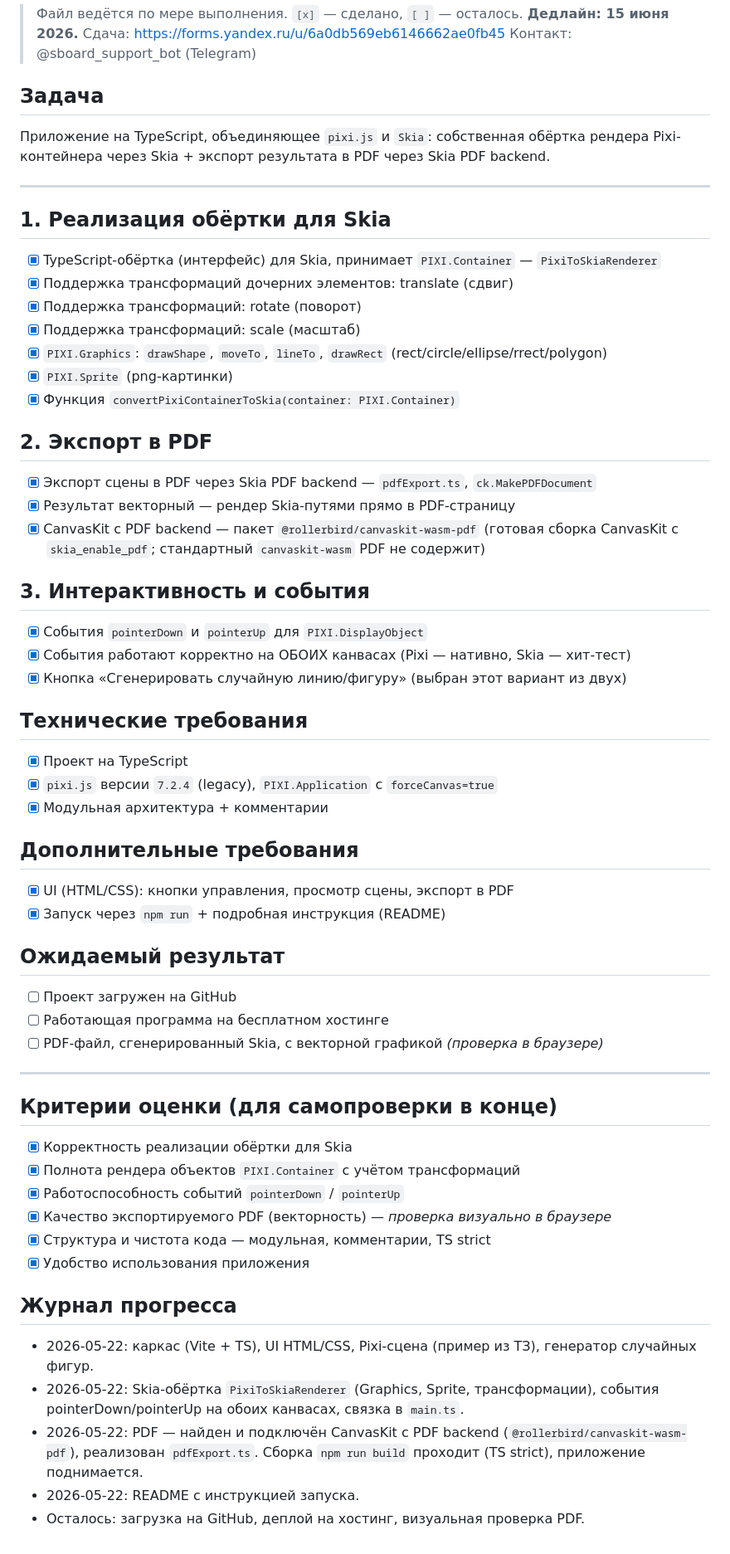
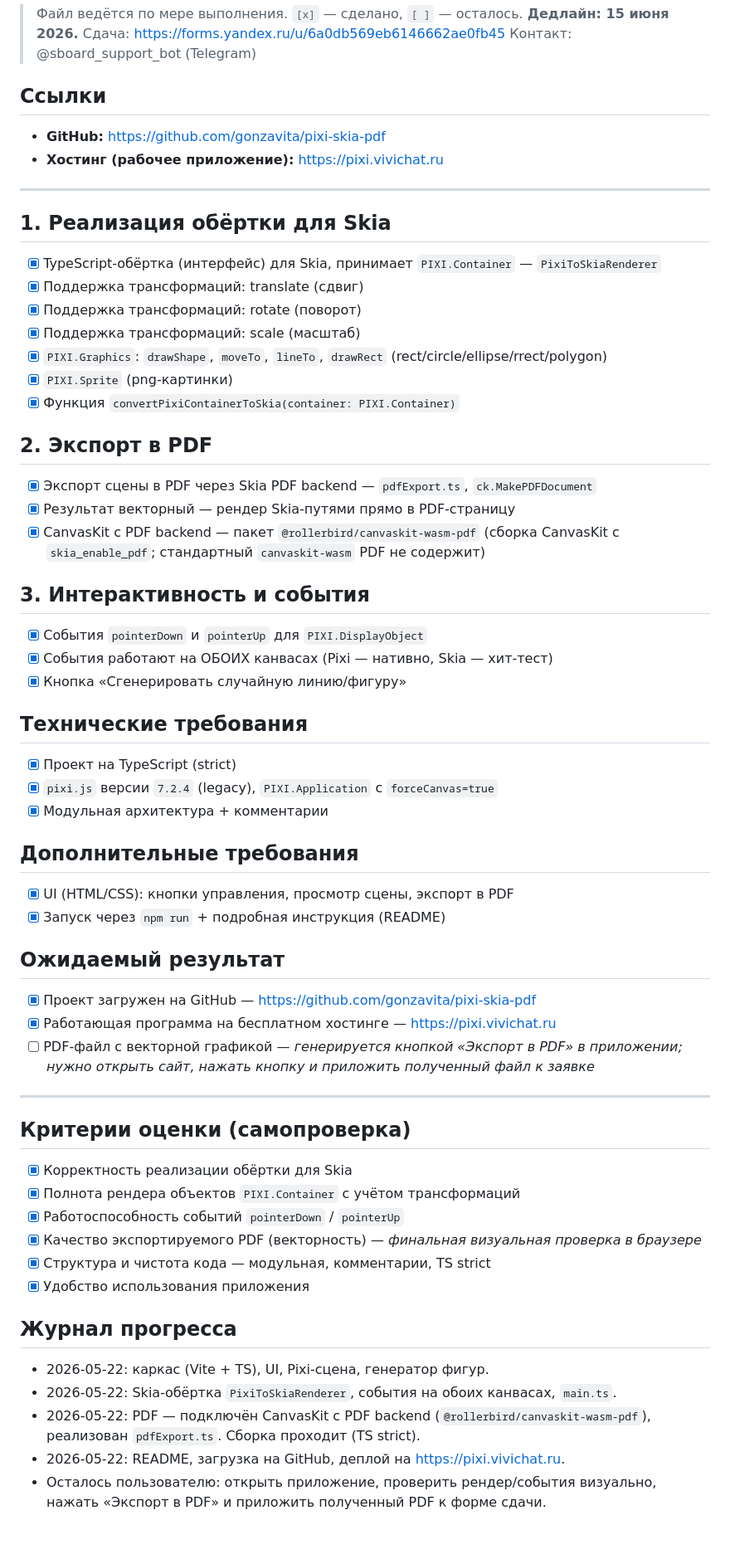
Before and after one commit to gonzavita/pixi-skia-pdf, a Markdown page: docs/ТЗ-чеклист.md, the part around the change. Shown at 83% size. GitHub-like rendering.

Commit message:
docs: финальный чек-лист — GitHub и хостинг готовы
Co-Authored-By: Claude Opus 4.7 <noreply@anthropic.com>

```diff
--- a/docs/ТЗ-чеклист.md
+++ b/docs/ТЗ-чеклист.md
@@ -4,15 +4,15 @@
 > **Дедлайн: 15 июня 2026.** Сдача: https://forms.yandex.ru/u/6a0db569eb6146662ae0fb45
 > Контакт: @sboard_support_bot (Telegram)
 
-## Задача
-Приложение на TypeScript, объединяющее `pixi.js` и `Skia`: собственная обёртка
-рендера Pixi-контейнера через Skia + экспорт результата в PDF через Skia PDF backend.
+## Ссылки
+- **GitHub:** https://github.com/gonzavita/pixi-skia-pdf
+- **Хостинг (рабочее приложение):** https://pixi.vivichat.ru
 
 ---
 
 ## 1. Реализация обёртки для Skia
 - [x] TypeScript-обёртка (интерфейс) для Skia, принимает `PIXI.Container` — `PixiToSkiaRenderer`
-- [x] Поддержка трансформаций дочерних элементов: translate (сдвиг)
+- [x] Поддержка трансформаций: translate (сдвиг)
 - [x] Поддержка трансформаций: rotate (поворот)
 - [x] Поддержка трансформаций: scale (масштаб)
 - [x] `PIXI.Graphics`: `drawShape`, `moveTo`, `lineTo`, `drawRect` (rect/circle/ellipse/rrect/polygon)
@@ -23,15 +23,15 @@
 - [x] Экспорт сцены в PDF через Skia PDF backend — `pdfExport.ts`, `ck.MakePDFDocument`
 - [x] Результат векторный — рендер Skia-путями прямо в PDF-страницу
 - [x] CanvasKit с PDF backend — пакет `@rollerbird/canvaskit-wasm-pdf`
-      (готовая сборка CanvasKit с `skia_enable_pdf`; стандартный `canvaskit-wasm` PDF не содержит)
+      (сборка CanvasKit с `skia_enable_pdf`; стандартный `canvaskit-wasm` PDF не содержит)
 
 ## 3. Интерактивность и события
 - [x] События `pointerDown` и `pointerUp` для `PIXI.DisplayObject`
-- [x] События работают корректно на ОБОИХ канвасах (Pixi — нативно, Skia — хит-тест)
-- [x] Кнопка «Сгенерировать случайную линию/фигуру» (выбран этот вариант из двух)
+- [x] События работают на ОБОИХ канвасах (Pixi — нативно, Skia — хит-тест)
+- [x] Кнопка «Сгенерировать случайную линию/фигуру»
 
 ## Технические требования
-- [x] Проект на TypeScript
+- [x] Проект на TypeScript (strict)
 - [x] `pixi.js` версии `7.2.4` (legacy), `PIXI.Application` с `forceCanvas=true`
 - [x] Модульная архитектура + комментарии
 
@@ -40,27 +40,26 @@
 - [x] Запуск через `npm run` + подробная инструкция (README)
 
 ## Ожидаемый результат
-- [ ] Проект загружен на GitHub
-- [ ] Работающая программа на бесплатном хостинге
-- [ ] PDF-файл, сгенерированный Skia, с векторной графикой *(проверка в браузере)*
+- [x] Проект загружен на GitHub — https://github.com/gonzavita/pixi-skia-pdf
+- [x] Работающая программа на бесплатном хостинге — https://pixi.vivichat.ru
+- [ ] PDF-файл с векторной графикой — *генерируется кнопкой «Экспорт в PDF»
+      в приложении; нужно открыть сайт, нажать кнопку и приложить полученный файл к заявке*
 
 ---
 
-## Критерии оценки (для самопроверки в конце)
+## Критерии оценки (самопроверка)
 - [x] Корректность реализации обёртки для Skia
 - [x] Полнота рендера объектов `PIXI.Container` с учётом трансформаций
 - [x] Работоспособность событий `pointerDown` / `pointerUp`
-- [x] Качество экспортируемого PDF (векторность) — *проверка визуально в браузере*
+- [x] Качество экспортируемого PDF (векторность) — *финальная визуальная проверка в браузере*
 - [x] Структура и чистота кода — модульная, комментарии, TS strict
 - [x] Удобство использования приложения
 
 ## Журнал прогресса
-- 2026-05-22: каркас (Vite + TS), UI HTML/CSS, Pixi-сцена (пример из ТЗ),
-  генератор случайных фигур.
-- 2026-05-22: Skia-обёртка `PixiToSkiaRenderer` (Graphics, Sprite, трансформации),
-  события pointerDown/pointerUp на обоих канвасах, связка в `main.ts`.
-- 2026-05-22: PDF — найден и подключён CanvasKit с PDF backend
-  (`@rollerbird/canvaskit-wasm-pdf`), реализован `pdfExport.ts`. Сборка
-  `npm run build` проходит (TS strict), приложение поднимается.
-- 2026-05-22: README с инструкцией запуска.
-- Осталось: загрузка на GitHub, деплой на хостинг, визуальная проверка PDF.
+- 2026-05-22: каркас (Vite + TS), UI, Pixi-сцена, генератор фигур.
+- 2026-05-22: Skia-обёртка `PixiToSkiaRenderer`, события на обоих канвасах, `main.ts`.
+- 2026-05-22: PDF — подключён CanvasKit с PDF backend (`@rollerbird/canvaskit-wasm-pdf`),
+  реализован `pdfExport.ts`. Сборка проходит (TS strict).
+- 2026-05-22: README, загрузка на GitHub, деплой на https://pixi.vivichat.ru.
+- Осталось пользователю: открыть приложение, проверить рендер/события визуально,
+  нажать «Экспорт в PDF» и приложить полученный PDF к форме сдачи.
```
